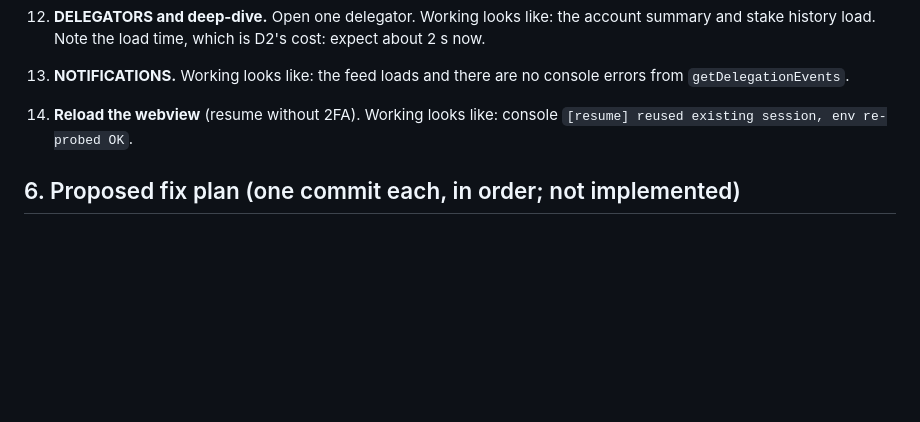
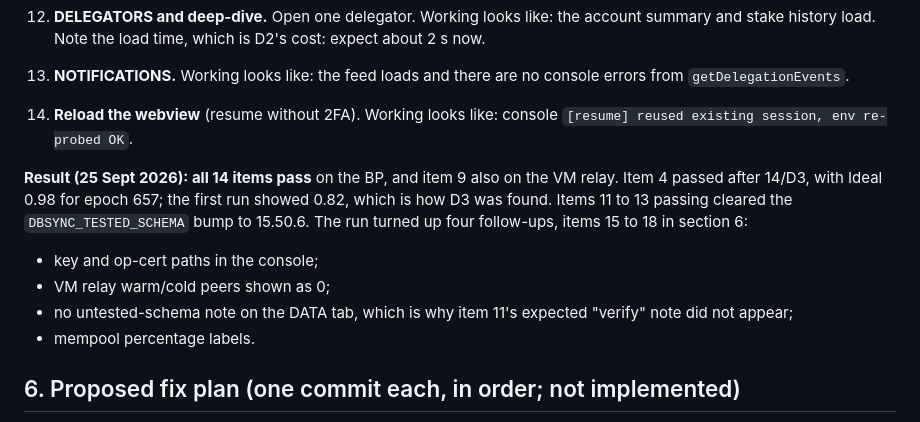
Before and after one commit to GNP1-dev/PoolTerminal, a Markdown page: docs/audit/node-11.1.2-compat-2026-09-24.md, the part around the change. Rendered like a GitHub page; blank space fills up the shorter version.

Commit message:
docs: manual checklist results
All 14 items pass (item 4 after 14/D3). Follow-ups 15-18 noted.

Co-Authored-By: Claude Opus 5.5 (1M context) <noreply@anthropic.com>

```diff
--- a/docs/audit/node-11.1.2-compat-2026-09-24.md
+++ b/docs/audit/node-11.1.2-compat-2026-09-24.md
@@ -335,6 +335,12 @@ A single `src/data/compat.js` constant, read by About and the DATA tab, would st
 13. **NOTIFICATIONS.** Working looks like: the feed loads and there are no console errors from `getDelegationEvents`.
 14. **Reload the webview** (resume without 2FA). Working looks like: console `[resume] reused existing session, env re-probed OK`.
 
+**Result (25 Sept 2026): all 14 items pass** on the BP, and item 9 also on the VM relay. Item 4 passed after 14/D3, with Ideal 0.98 for epoch 657; the first run showed 0.82, which is how D3 was found. Items 11 to 13 passing cleared the `DBSYNC_TESTED_SCHEMA` bump to 15.50.6. The run turned up four follow-ups, items 15 to 18 in section 6:
+- key and op-cert paths in the console;
+- VM relay warm/cold peers shown as 0;
+- no untested-schema note on the DATA tab, which is why item 11's expected "verify" note did not appear;
+- mempool percentage labels.
+
 ## 6. Proposed fix plan (one commit each, in order; not implemented)
 
 1. **Logs: filter before capping** (D1). In `logs.js` `journalCmd` / `:202-208`, use `journalctl -g` (or `| grep | tail -n cap`) so the 24-hour and 14-day windows really cover 24 hours and 14 days.
```
